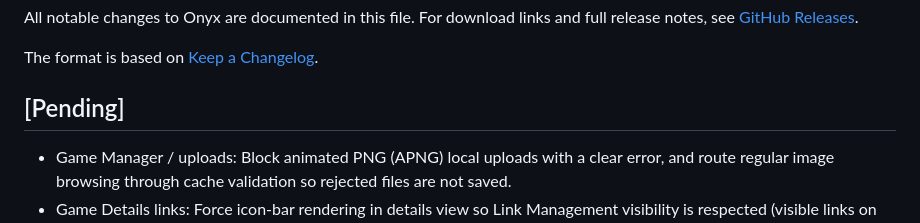
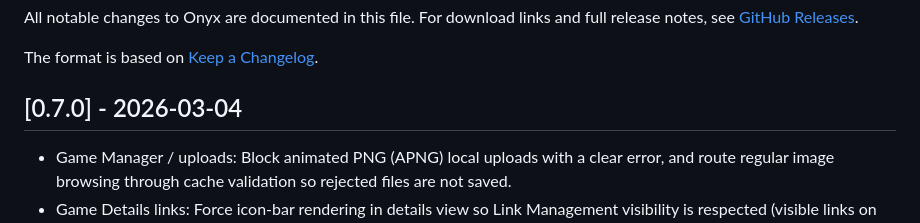
Before and after one commit to Lasikiewicz/onyx, a Markdown page: CHANGELOG.md, the part around the change. Rendered like a GitHub page.

Commit message:
0.7.0 APNG upload guard and link visibility

```diff
--- a/CHANGELOG.md
+++ b/CHANGELOG.md
@@ -4,7 +4,7 @@ All notable changes to Onyx are documented in this file. For download links and
 
 The format is based on [Keep a Changelog](https://keepachangelog.com/en/1.1.0/).
 
-## [Pending]
+## [0.7.0] - 2026-03-04
 
 - Game Manager / uploads: Block animated PNG (APNG) local uploads with a clear error, and route regular image browsing through cache validation so rejected files are not saved.
 - Game Details links: Force icon-bar rendering in details view so Link Management visibility is respected (visible links on bar, hidden-by-default links in overflow/up-arrow menu).
```
